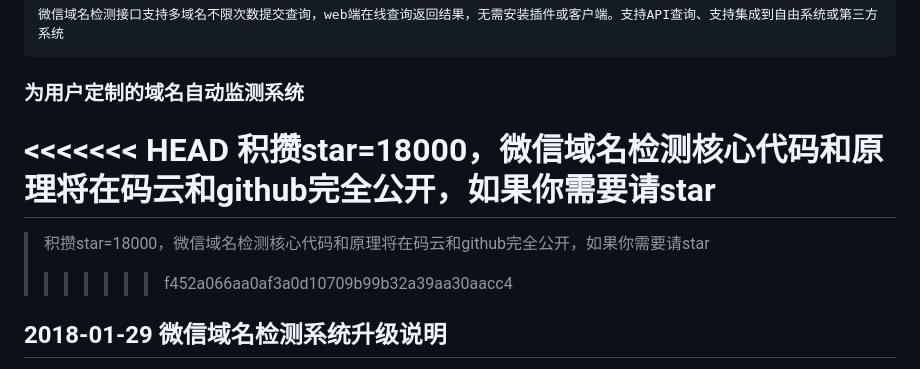
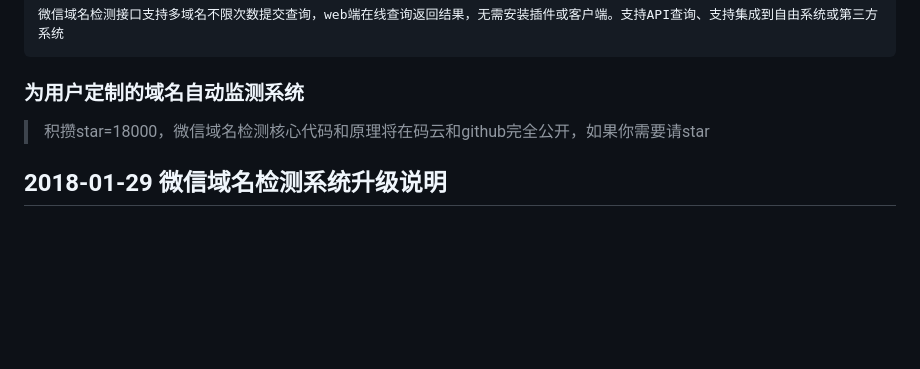
Before and after one commit to gemgin/WeChatTools, a Markdown page: README.md, the part around the change. GitHub-like rendering; blank space fills up the shorter version.

```diff
--- a/README.md
+++ b/README.md
@@ -41,11 +41,7 @@
 
 ### 为用户定制的域名自动监测系统
 
-<<<<<<< HEAD
-    积攒star=18000，微信域名检测核心代码和原理将在码云和github完全公开，如果你需要请star
-=======
 > 积攒star=18000，微信域名检测核心代码和原理将在码云和github完全公开，如果你需要请star
->>>>>>> f452a066aa0af3a0d10709b99b32a39aa30aacc4
 
 ## 2018-01-29 微信域名检测系统升级说明
 - 数据库mongodb连接安全问题（部署不当，会造成重大安全漏洞）
```
